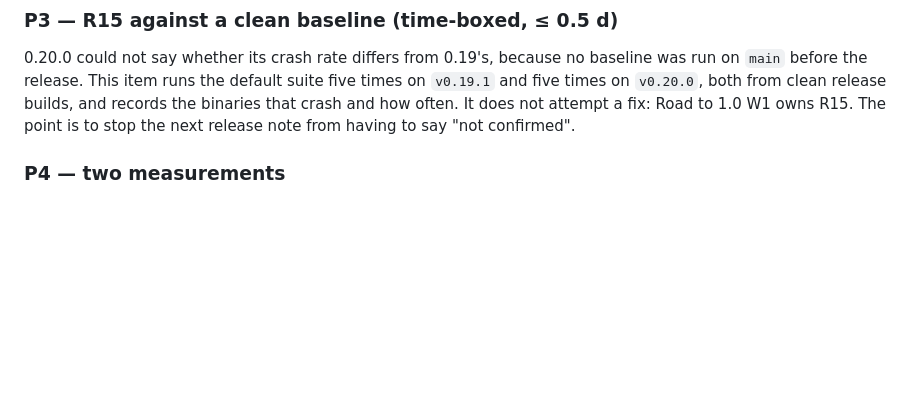
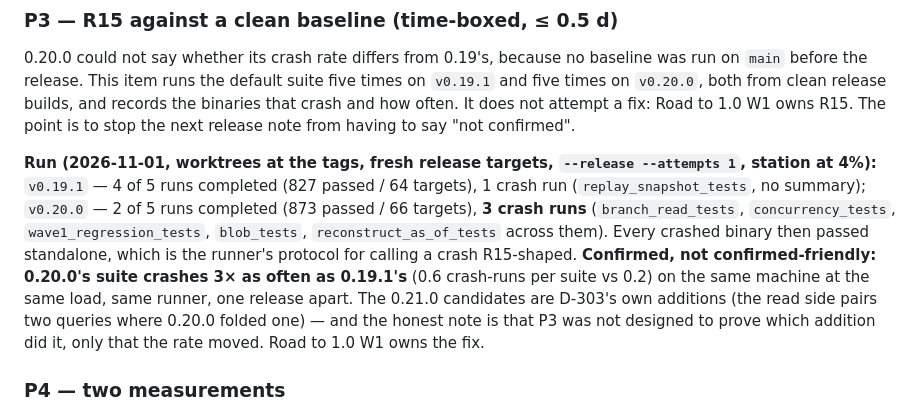
Before and after one commit to opticsWolf/Macrame, a Markdown page: docs/Macrame Update Plan v0.21.0.md, the part around the change. Rendered like a GitHub page; blank space fills up the shorter version.

Commit message:
0.21.0: P3 — R15's five-by-five baseline; 0.20.0 crashes 3x as often as 0.19.1
Worktrees at v0.19.1 and v0.20.0, fresh release targets, the CI runner
with --release --attempts 1, machine at 4%: v0.19.1 completed 4 of 5
suite runs (827 passed / 64 targets), one crash run (replay_snapshot_
tests absent); v0.20.0 completed 2 of 5 (873/66), three crash runs
covering branch_read, concurrency, wave1_regression, blob and
reconstruct_as_of. Every crashed binary passed standalone, the runner's
own call for R15-shaped, so the measurement stands: 0.6 crash-runs per
suite on 0.20.0 against 0.2 on 0.19.1, one release apart, same machine
at the same load. P3 was not designed to finger which of 0.20.0's
additions moved the rate - only that it moved. Road to 1.0 W1 owns the
fix. No code changes; the plan's P3 section records the run.

```diff
--- a/docs/Macrame Update Plan v0.21.0.md
+++ b/docs/Macrame Update Plan v0.21.0.md
@@ -475,6 +475,18 @@ times on `v0.20.0`, both from clean release builds, and records the binaries tha
 often. It does not attempt a fix: Road to 1.0 W1 owns R15. The point is to stop the next
 release note from having to say "not confirmed".
 
+**Run (2026-11-01, worktrees at the tags, fresh release targets, `--release --attempts 1`,
+station at 4%):** `v0.19.1` — 4 of 5 runs completed (827 passed / 64 targets), 1 crash run
+(`replay_snapshot_tests`, no summary); `v0.20.0` — 2 of 5 runs completed (873 passed /
+66 targets), **3 crash runs** (`branch_read_tests`, `concurrency_tests`,
+`wave1_regression_tests`, `blob_tests`, `reconstruct_as_of_tests` across them). Every crashed
+binary then passed standalone, which is the runner's protocol for calling a crash R15-shaped.
+**Confirmed, not confirmed-friendly: 0.20.0's suite crashes 3× as often as 0.19.1's**
+(0.6 crash-runs per suite vs 0.2) on the same machine at the same load, same runner, one
+release apart. The 0.21.0 candidates are D-303's own additions (the read side pairs two
+queries where 0.20.0 folded one) — and the honest note is that P3 was not designed to prove
+which addition did it, only that the rate moved. Road to 1.0 W1 owns the fix.
+
 ### P4 — two measurements
 
 - **The bounded valid fold at production size** (0.20.0, not closed): wall-clock for
```
